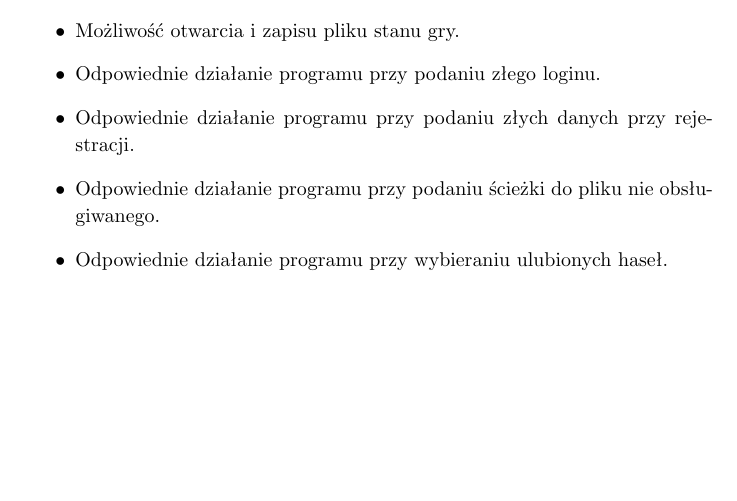
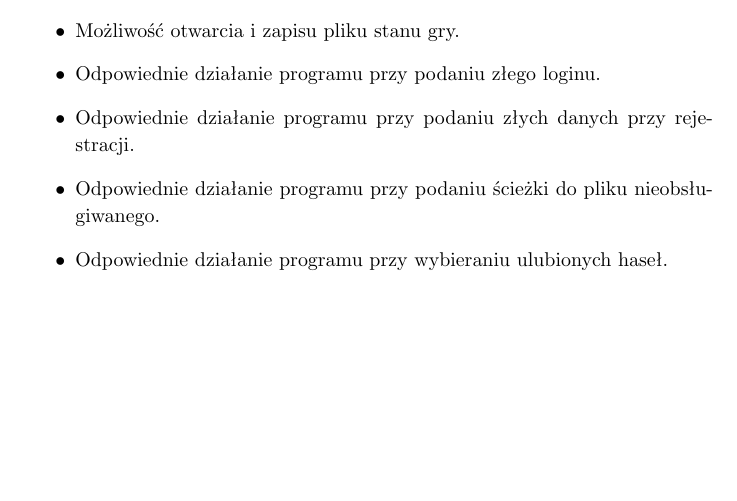
Before and after one commit to kczaj/OnePass, a LaTeX document (doc/spec_imp/specyfikacja_implementacyjna.tex): part of page 29 of 34, cut so that both start at the same text. Compiled offline with pdfLaTeX.

Commit message:
Poprawka językowa w pliku specyfikacja_implementacyjna.tex

```diff
--- a/doc/spec_imp/specyfikacja_implementacyjna.tex
+++ b/doc/spec_imp/specyfikacja_implementacyjna.tex
@@ -678,7 +678,7 @@ Metody testujące przyjmą nazwy przypominające równoważniki zdań, aby w~jed
     \item Możliwość otwarcia i zapisu pliku stanu gry.
     \item Odpowiednie działanie programu przy podaniu złego loginu.
     \item Odpowiednie działanie programu przy podaniu złych danych przy rejestracji.
-    \item Odpowiednie działanie programu przy podaniu ścieżki do pliku nie obsługiwanego.
+    \item Odpowiednie działanie programu przy podaniu ścieżki do pliku nieobsługiwanego.
     \item Odpowiednie działanie programu przy wybieraniu ulubionych haseł.
 \end{itemize}
 
```
Also changed, not shown: doc/spec_imp/specyfikacja_implementacyjna.tex (2 more changed lines).
